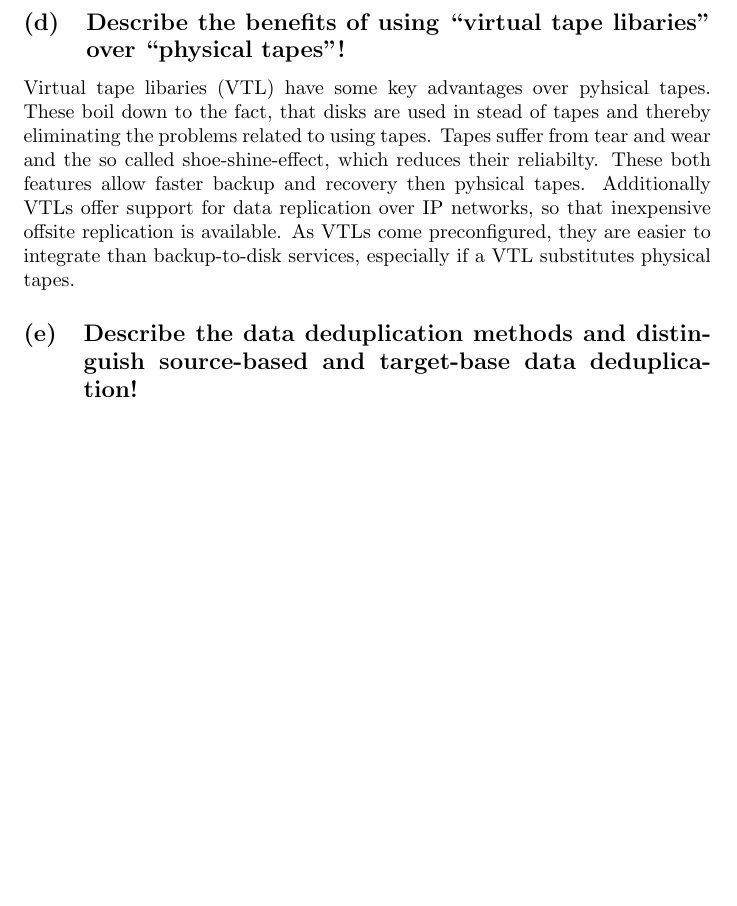
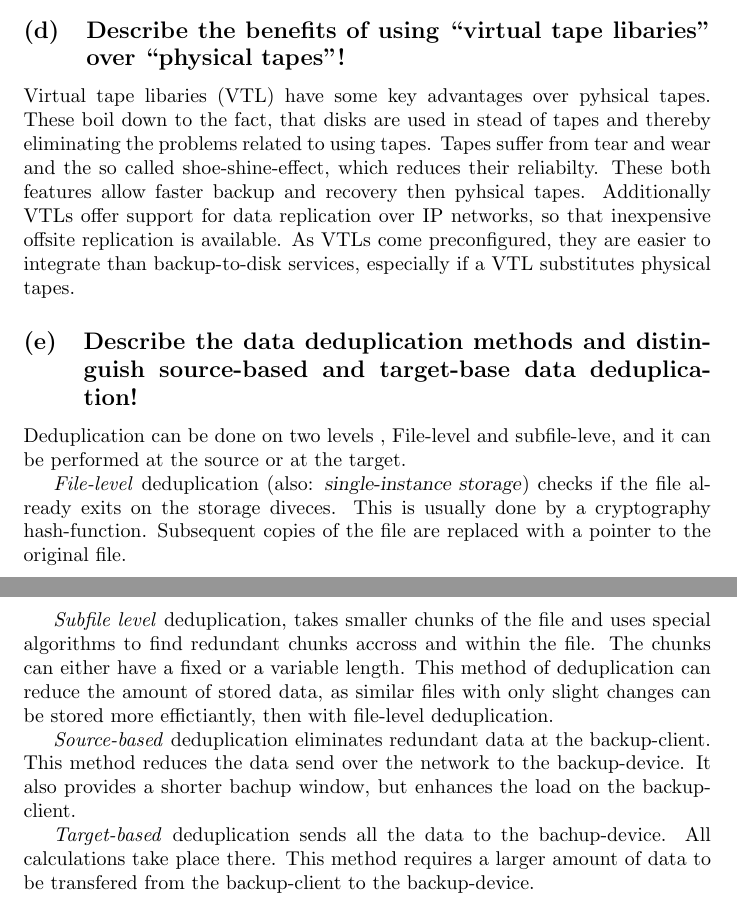
Before and after one commit to foobarable/distim, a LaTeX document (sheet4/task3/document.tex): part of the page before the commit and two parts of pages 1 and 2 of 2 after it, the two joined at a grey line, cut so that both start at the same text, the shorter picture padded with empty space. Compiled offline with pdfLaTeX.

Commit message:
data deduplication methods

```diff
--- a/sheet4/task3/document.tex
+++ b/sheet4/task3/document.tex
@@ -41,5 +41,30 @@
 	especially if a VTL substitutes physical tapes.
 
 \subsection{Describe the data deduplication methods and distinguish source-based and target-base data deduplication!}
+	Deduplication can be done on two levels , File-level and subfile-leve,
+	and it can be performed at the source or at the target.
+
+	\emph{File-level} deduplication (also: \textsl{single-instance storage})
+	checks if the file already exits on the storage diveces.
+	This is usually done by a cryptography hash-function.
+	Subsequent copies of the file are replaced with a pointer to the original file.
+
+	\emph{Subfile level} deduplication,
+	takes smaller chunks of the file
+	and uses special algorithms to find redundant chunks accross and within the file.
+	The chunks can either have a fixed or a variable length.
+	This method of deduplication can reduce the amount of stored data,
+	as similar files with only slight changes can be stored more effictiantly,
+	then with file-level deduplication.
+
+	\emph{Source-based} deduplication eliminates redundant data at the backup-client.
+	This method reduces the data send over the network to the backup-device.
+	It also provides a shorter bachup window,
+	but enhances the load on the backup-client.
+
+	\emph{Target-based} deduplication sends all the data to the bachup-device.
+	All calculations take place there.
+	This method requires a larger amount of data to be transfered from
+	the backup-client to the backup-device.
 
 \end{document}
```
